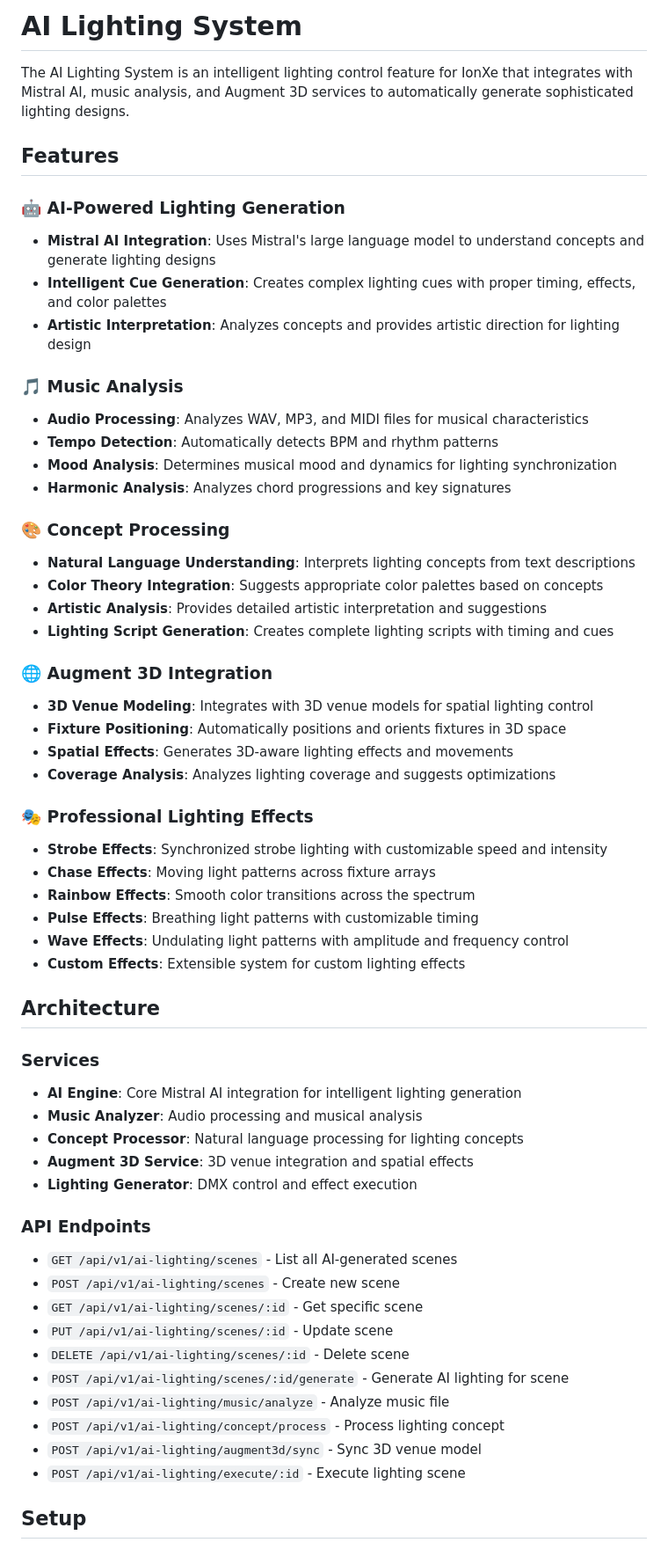
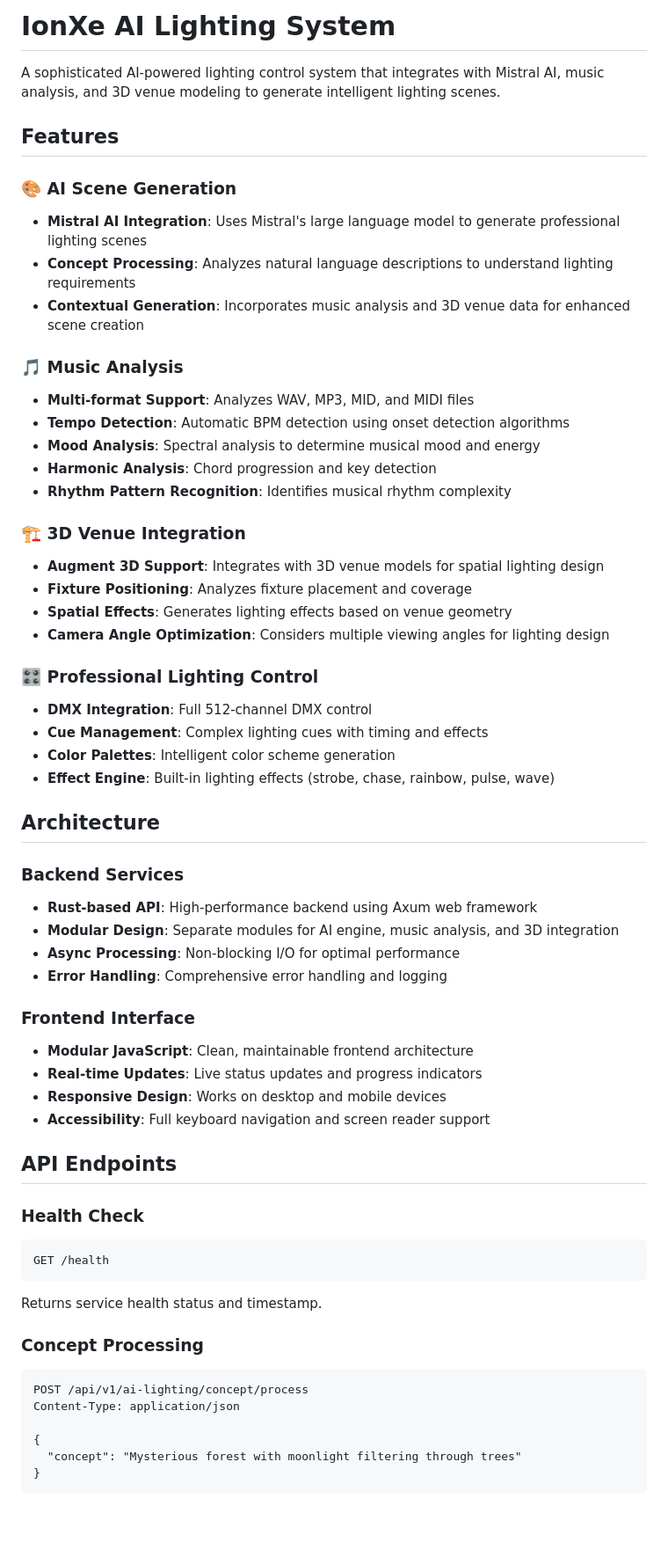
Before and after one commit to Hamish-Leahy/IonXe, a Markdown page: services/ai-lighting/README.md, the part around the change printed below. Shown: that part at 88% size. Rendered like a GitHub page; blank space fills up the shorter version.

````diff
--- a/services/ai-lighting/README.md
+++ b/services/ai-lighting/README.md
@@ -1,59 +1,62 @@
-# AI Lighting System
+# IonXe AI Lighting System
 
-The AI Lighting System is an intelligent lighting control feature for IonXe that integrates with Mistral AI, music analysis, and Augment 3D services to automatically generate sophisticated lighting designs.
+A sophisticated AI-powered lighting control system that integrates with Mistral AI, music analysis, and 3D venue modeling to generate intelligent lighting scenes.
 
 ## Features
 
-### 🤖 AI-Powered Lighting Generation
-- **Mistral AI Integration**: Uses Mistral's large language model to understand concepts and generate lighting designs
-- **Intelligent Cue Generation**: Creates complex lighting cues with proper timing, effects, and color palettes
-- **Artistic Interpretation**: Analyzes concepts and provides artistic direction for lighting design
+### 🎨 AI Scene Generation
+- **Mistral AI Integration**: Uses Mistral's large language model to generate professional lighting scenes
+- **Concept Processing**: Analyzes natural language descriptions to understand lighting requirements
+- **Contextual Generation**: Incorporates music analysis and 3D venue data for enhanced scene creation
 
 ### 🎵 Music Analysis
-- **Audio Processing**: Analyzes WAV, MP3, and MIDI files for musical characteristics
-- **Tempo Detection**: Automatically detects BPM and rhythm patterns
-- **Mood Analysis**: Determines musical mood and dynamics for lighting synchronization
-- **Harmonic Analysis**: Analyzes chord progressions and key signatures
+- **Multi-format Support**: Analyzes WAV, MP3, MID, and MIDI files
+- **Tempo Detection**: Automatic BPM detection using onset detection algorithms
+- **Mood Analysis**: Spectral analysis to determine musical mood and energy
+- **Harmonic Analysis**: Chord progression and key detection
+- **Rhythm Pattern Recognition**: Identifies musical rhythm complexity
 
-### 🎨 Concept Processing
-- **Natural Language Understanding**: Interprets lighting concepts from text descriptions
-- **Color Theory Integration**: Suggests appropriate color palettes based on concepts
-- **Artistic Analysis**: Provides detailed artistic interpretation and suggestions
-- **Lighting Script Generation**: Creates complete lighting scripts with timing and cues
+### 🏗️ 3D Venue Integration
+- **Augment 3D Support**: Integrates with 3D venue models for spatial lighting design
+- **Fixture Positioning**: Analyzes fixture placement and coverage
+- **Spatial Effects**: Generates lighting effects based on venue geometry
+- **Camera Angle Optimization**: Considers multiple viewing angles for lighting design
 
-### 🌐 Augment 3D Integration
-- **3D Venue Modeling**: Integrates with 3D venue models for spatial lighting control
-- **Fixture Positioning**: Automatically positions and orients fixtures in 3D space
-- **Spatial Effects**: Generates 3D-aware lighting effects and movements
-- **Coverage Analysis**: Analyzes lighting coverage and suggests optimizations
-
-### 🎭 Professional Lighting Effects
-- **Strobe Effects**: Synchronized strobe lighting with customizable speed and intensity
-- **Chase Effects**: Moving light patterns across fixture arrays
-- **Rainbow Effects**: Smooth color transitions across the spectrum
-- **Pulse Effects**: Breathing light patterns with customizable timing
-- **Wave Effects**: Undulating light patterns with amplitude and frequency control
-- **Custom Effects**: Extensible system for custom lighting effects
+### 🎛️ Professional Lighting Control
+- **DMX Integration**: Full 512-channel DMX control
+- **Cue Management**: Complex lighting cues with timing and effects
+- **Color Palettes**: Intelligent color scheme generation
+- **Effect Engine**: Built-in lighting effects (strobe, chase, rainbow, pulse, wave)
 
 ## Architecture
 
-### Services
-- **AI Engine**: Core Mistral AI integration for intelligent lighting generation
-- **Music Analyzer**: Audio processing and musical analysis
-- **Concept Processor**: Natural language processing for lighting concepts
-- **Augment 3D Service**: 3D venue integration and spatial effects
-- **Lighting Generator**: DMX control and effect execution
+### Backend Services
+- **Rust-based API**: High-performance backend using Axum web framework
+- **Modular Design**: Separate modules for AI engine, music analysis, and 3D integration
+- **Async Processing**: Non-blocking I/O for optimal performance
+- **Error Handling**: Comprehensive error handling and logging
 
-### API Endpoints
-- `GET /api/v1/ai-lighting/scenes` - List all AI-generated scenes
-- `POST /api/v1/ai-lighting/scenes` - Create new scene
-- `GET /api/v1/ai-lighting/scenes/:id` - Get specific scene
-- `PUT /api/v1/ai-lighting/scenes/:id` - Update scene
-- `DELETE /api/v1/ai-lighting/scenes/:id` - Delete scene
-- `POST /api/v1/ai-lighting/scenes/:id/generate` - Generate AI lighting for scene
-- `POST /api/v1/ai-lighting/music/analyze` - Analyze music file
-- `POST /api/v1/ai-lighting/concept/process` - Process lighting concept
-- `POST /api/v1/ai-lighting/augment3d/sync` - Sync 3D venue model
-- `POST /api/v1/ai-lighting/execute/:id` - Execute lighting scene
+### Frontend Interface
+- **Modular JavaScript**: Clean, maintainable frontend architecture
+- **Real-time Updates**: Live status updates and progress indicators
+- **Responsive Design**: Works on desktop and mobile devices
+- **Accessibility**: Full keyboard navigation and screen reader support
 
-## Setup
+## API Endpoints
+
+### Health Check
+```
+GET /health
+```
+Returns service health status and timestamp.
+
+### Concept Processing
+```
+POST /api/v1/ai-lighting/concept/process
+Content-Type: application/json
+
+{
+  "concept": "Mysterious forest with moonlight filtering through trees"
+}
+```
+
````
Also changed, not shown: other parts of services/ai-lighting/README.md (+199 -87 lines).
